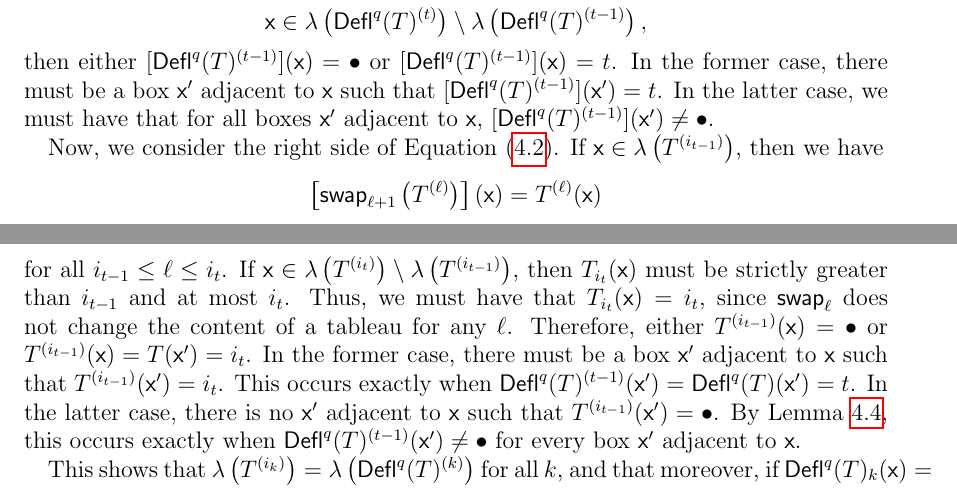
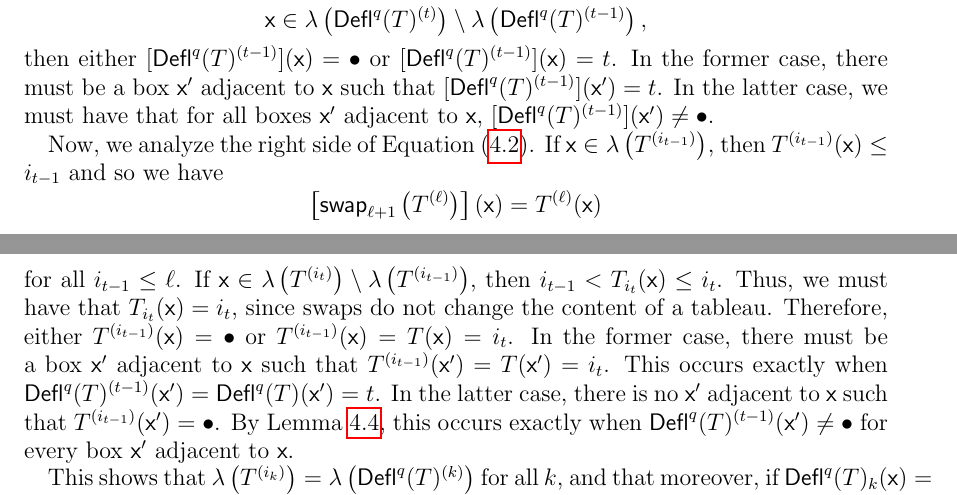
Before and after one commit to dogestoyevsky/ExceptionalPlanePartitions, a LaTeX paper (exceptionals3.tex): two parts of pages 13 and 14 of 25, joined at a grey line, cut so that both start at the same text. Compiled offline with pdfLaTeX.

Commit message:
edits to lemma 4.5

```diff
--- a/exceptionals3.tex
+++ b/exceptionals3.tex
@@ -636,11 +636,11 @@ $[\deflate^q(T)^{(t-1)}](\x) \leq t-1$ and hence
  \[\x \in \lambda\left(\deflate^q(T)^{(t)}\right) \setminus \lambda\left(\deflate^q(T)^{(t-1)}\right),\]
   then either $[\deflate^q(T)^{(t-1)}](\x) = \bullet$ or $[\deflate^q(T)^{(t-1)}](\x) = t$. In the former case, there must be a box $\x'$ adjacent to $\x$ such that $[\deflate^q(T)^{(t-1)}](\x') = t$. In the latter case, we must have that for all boxes $\x'$ adjacent to $\x$, $[\deflate^q(T)^{(t-1)}](\x') \neq \bullet$.
 
-Now, we consider the right side of Equation~(\ref{eq:gappy_promotion}). If $\x \in \lambda \left(T^{(i_{t-1})} \right)$, then we have
+Now, we analyze the right side of Equation~(\ref{eq:gappy_promotion}). If $\x \in \lambda \left(T^{(i_{t-1})} \right)$, then $T^{(i_{t-1})}(\x) \leq i_{t-1}$  and so we have
 \[
 \left[ \swap_{\ell+1} \left(T^{(\ell)} \right) \right](\x) = T^{(\ell)}(\x)
 \]
- for all $i_{t-1} \leq \ell \leq i_t$. If $\x \in \lambda \left(T^{(i_{t})} \right) \setminus \lambda \left(T^{(i_{t-1})} \right)$, then $T_{i_{t}}(\x)$ must be strictly greater than $i_{t-1}$ and at most $i_{t}$. Thus, we must have that $T_{i_{t}}(\x) = i_{t}$, since $\swap_\ell$ does not change the content of a tableau for any $\ell$. Therefore, either $T^{(i_{t-1})}(\x) = \bullet$ or $T^{(i_{t-1})}(\x) =  T(\x') = i_{t}$. In the former case, there must be a box $\x'$ adjacent to $\x$ such that $T^{(i_{t-1})}(\x') = i_{t}$. This occurs exactly when $\deflate^q(T)^{(t-1)}(\x') = \deflate^q(T)(\x') = t$. In the latter case, there is no $\x'$ adjacent to $\x$ such that $T^{(i_{t-1})}(\x') = \bullet$. By Lemma~\ref{lem:bullet_placement}, this occurs exactly when  $\deflate^q(T)^{(t-1)}(\x') \neq \bullet$ for every box $\x'$ adjacent to $\x$.
+ for all $i_{t-1} \leq \ell$. If $\x \in \lambda \left(T^{(i_{t})} \right) \setminus \lambda \left(T^{(i_{t-1})} \right)$, then $i_{t-1} < T_{i_{t}}(\x) \leq i_t$. Thus, we must have that $T_{i_{t}}(\x) = i_{t}$, since swaps do not change the content of a tableau. Therefore, either $T^{(i_{t-1})}(\x) = \bullet$ or $T^{(i_{t-1})}(\x) =  T(\x) = i_{t}$. In the former case, there must be a box $\x'$ adjacent to $\x$ such that $T^{(i_{t-1})}(\x') = T(\x') = i_{t}$. This occurs exactly when $\deflate^q(T)^{(t-1)}(\x') = \deflate^q(T)(\x') = t$. In the latter case, there is no $\x'$ adjacent to $\x$ such that $T^{(i_{t-1})}(\x') = \bullet$. By Lemma~\ref{lem:bullet_placement}, this occurs exactly when  $\deflate^q(T)^{(t-1)}(\x') \neq \bullet$ for every box $\x'$ adjacent to $\x$.
 
 This shows that $\lambda \left(T^{(i_k)} \right) = \lambda \left(\deflate^q(T)^{(k)} \right)$ for all $k$, and that moreover, if $\deflate^q(T)_{k}(\x) = h$, then $T_k(\x) = \inflate^q_{\content^q(T)}(h)$.
 \end{proof}
```
Also changed, not shown: exceptionals3.pdf, 2 other files.
